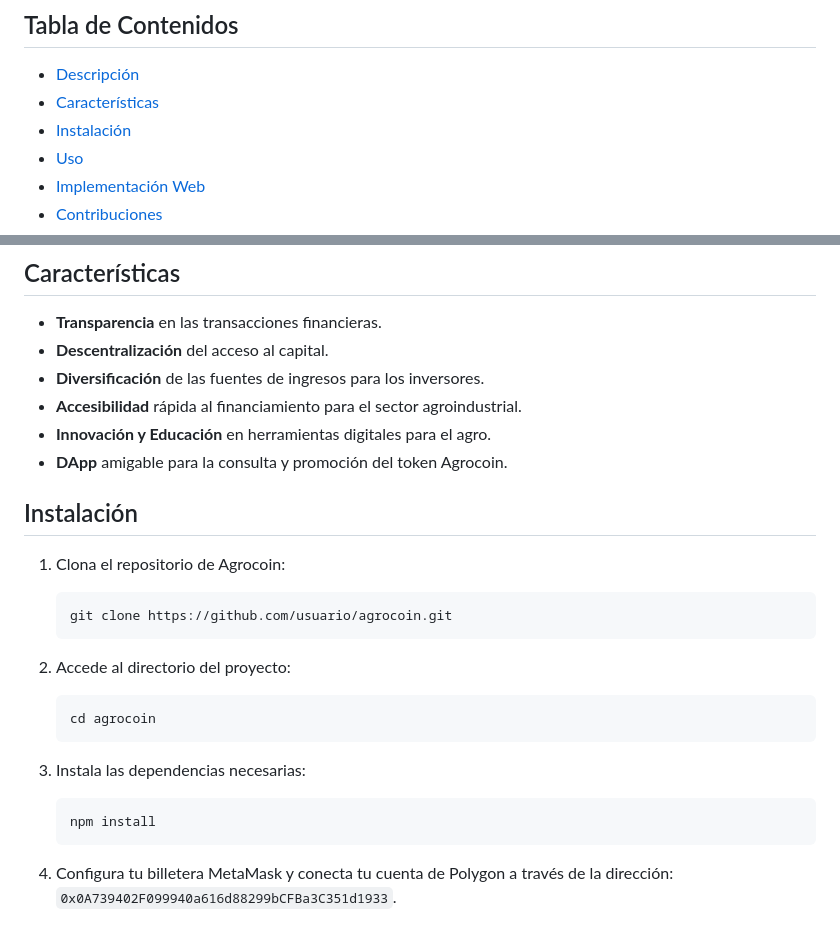
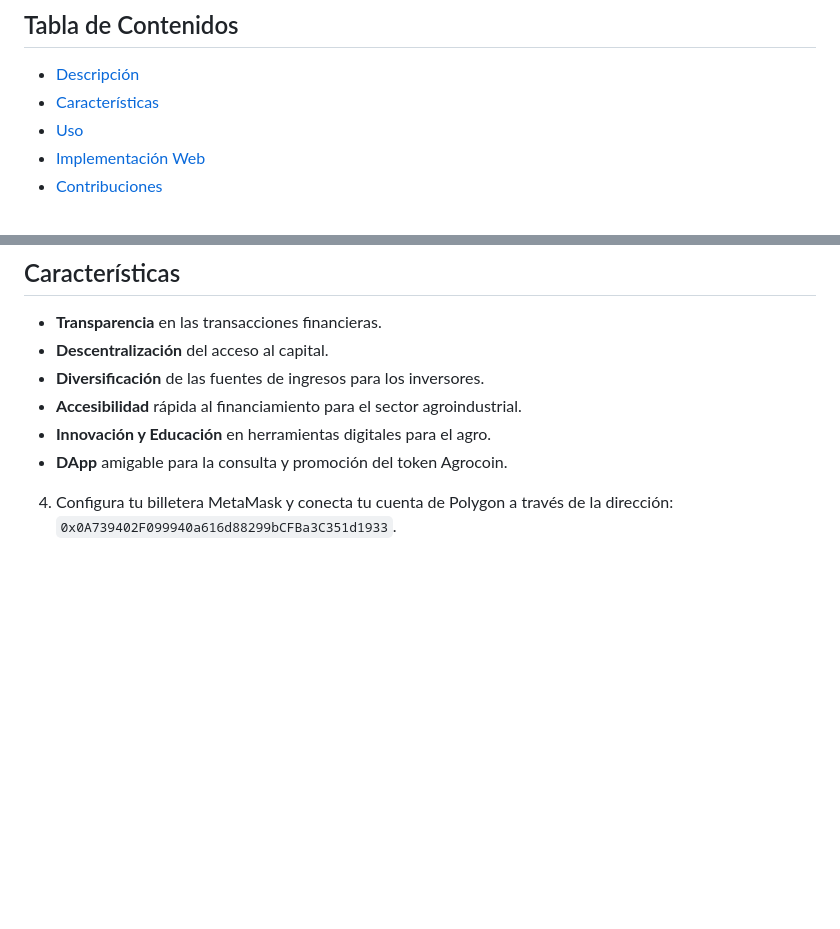
Before and after one commit to Marcorp9/AGROCOIN, a Markdown page: README.md, 2 parts joined by grey strips. GitHub-like rendering; blank space fills up the shorter version.

````diff
--- a/README.md
+++ b/README.md
@@ -7,7 +7,6 @@
 
 - [Descripción](#descripción)
 - [Características](#características)
-- [Instalación](#instalación)
 - [Uso](#uso)
 - [Implementación Web](#implementación-web)
 - [Contribuciones](#contribuciones)
@@ -26,22 +25,6 @@ Agrocoin está diseñado para proporcionar financiamiento accesible y rápido a
 - **Innovación y Educación** en herramientas digitales para el agro.
 - **DApp** amigable para la consulta y promoción del token Agrocoin.
 
-## Instalación
-
-1. Clona el repositorio de Agrocoin:
-   ```bash
-   git clone https://github.com/usuario/agrocoin.git
-   ```
-
-2. Accede al directorio del proyecto:
-   ```bash
-   cd agrocoin
-   ```
-
-3. Instala las dependencias necesarias:
-   ```bash
-   npm install
-   ```
 
 4. Configura tu billetera MetaMask y conecta tu cuenta de Polygon a través de la dirección: `0x0A739402F099940a616d88299bCFBa3C351d1933`.
 
````
